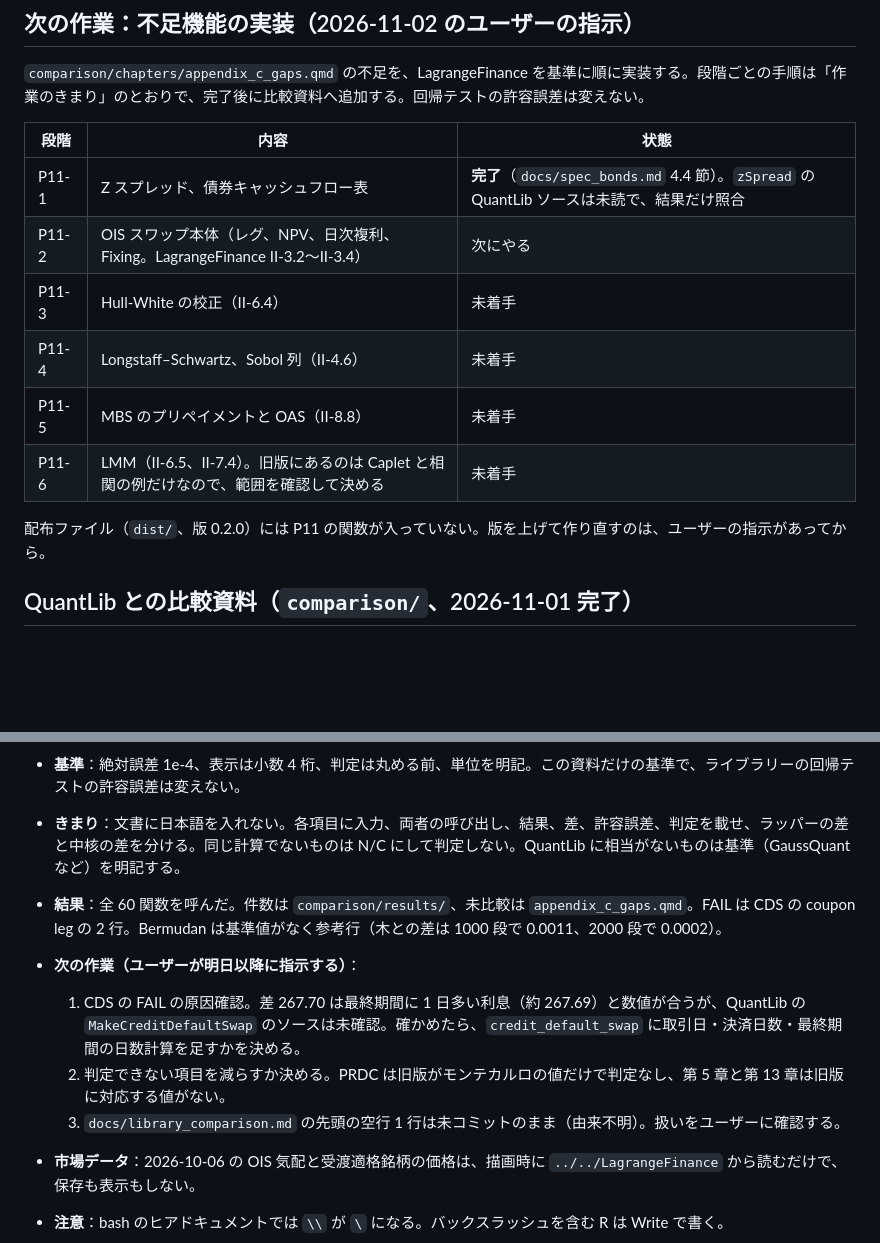
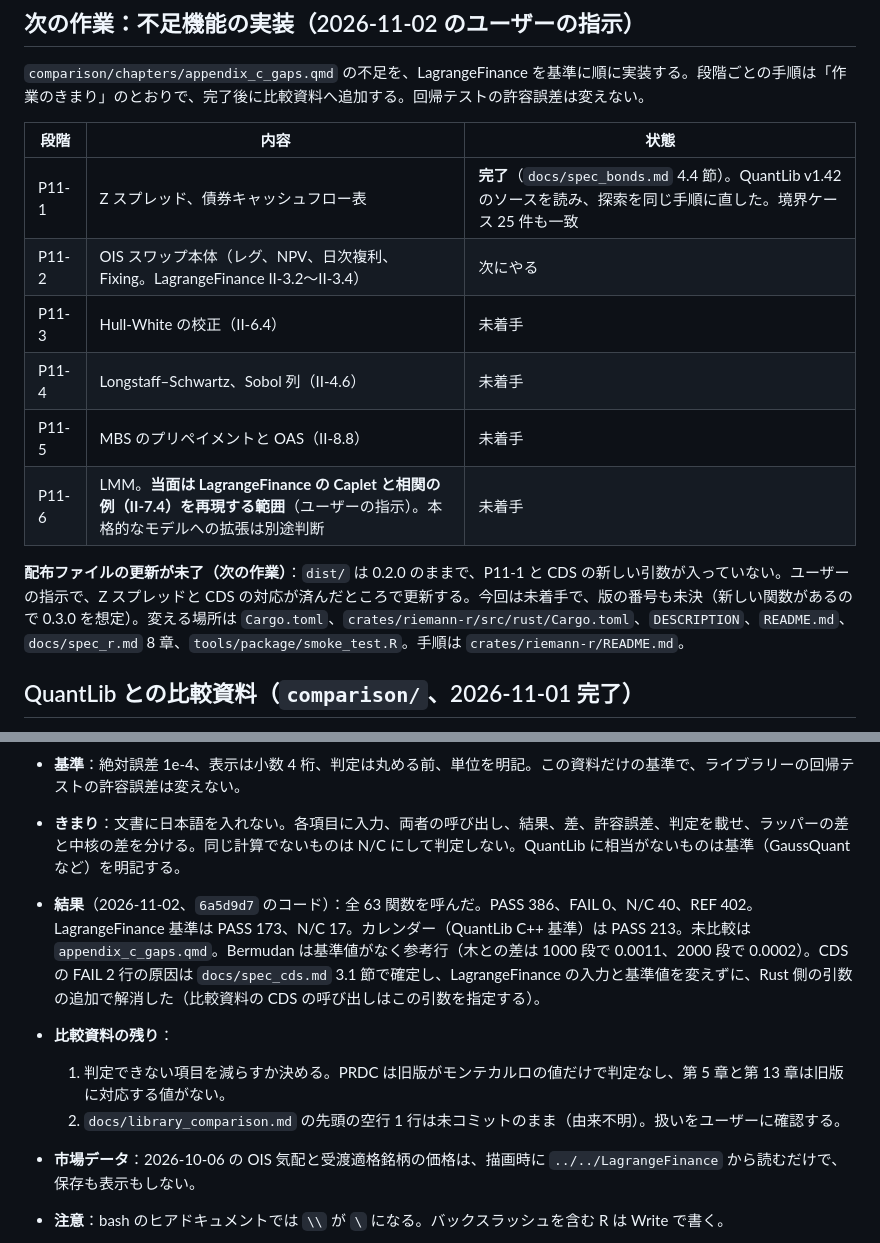
Before and after one commit to besuke/Riemann, a Markdown page: CLAUDE.md, 2 parts joined by grey strips. Rendered like a GitHub page; blank space fills up the shorter version.

Commit message:
Record the zero spread and CDS results, and the distribution as next work
Co-Authored-By: Claude Opus 5.5 <noreply@anthropic.com>

```diff
--- a/CLAUDE.md
+++ b/CLAUDE.md
@@ -82,14 +82,14 @@ Rust の金融計算ライブラリー。利用の主体は R（extendr）で、
 
 | 段階 | 内容 | 状態 |
 |---|---|---|
-| P11-1 | Z スプレッド、債券キャッシュフロー表 | **完了**（`docs/spec_bonds.md` 4.4 節）。`zSpread` の QuantLib ソースは未読で、結果だけ照合 |
+| P11-1 | Z スプレッド、債券キャッシュフロー表 | **完了**（`docs/spec_bonds.md` 4.4 節）。QuantLib v1.42 のソースを読み、探索を同じ手順に直した。境界ケース 25 件も一致 |
 | P11-2 | OIS スワップ本体（レグ、NPV、日次複利、Fixing。LagrangeFinance II-3.2〜II-3.4） | 次にやる |
 | P11-3 | Hull-White の校正（II-6.4） | 未着手 |
 | P11-4 | Longstaff–Schwartz、Sobol 列（II-4.6） | 未着手 |
 | P11-5 | MBS のプリペイメントと OAS（II-8.8） | 未着手 |
-| P11-6 | LMM（II-6.5、II-7.4）。旧版にあるのは Caplet と相関の例だけなので、範囲を確認して決める | 未着手 |
+| P11-6 | LMM。**当面は LagrangeFinance の Caplet と相関の例（II-7.4）を再現する範囲**（ユーザーの指示）。本格的なモデルへの拡張は別途判断 | 未着手 |
 
-配布ファイル（`dist/`、版 0.2.0）には P11 の関数が入っていない。版を上げて作り直すのは、ユーザーの指示があってから。
+**配布ファイルの更新が未了（次の作業）**：`dist/` は 0.2.0 のままで、P11-1 と CDS の新しい引数が入っていない。ユーザーの指示で、Z スプレッドと CDS の対応が済んだところで更新する。今回は未着手で、版の番号も未決（新しい関数があるので 0.3.0 を想定）。変える場所は `Cargo.toml`、`crates/riemann-r/src/rust/Cargo.toml`、`DESCRIPTION`、`README.md`、`docs/spec_r.md` 8 章、`tools/package/smoke_test.R`。手順は `crates/riemann-r/README.md`。
 
 ## QuantLib との比較資料（`comparison/`、2026-11-01 完了）
 
@@ -101,11 +101,10 @@ LagrangeFinance の入力と計算例で、RiemannFinMath（Rust）を基準と
 - **出力**：`quarto render --to html`（`comparison/` で実行）で `comparison/_book/index.html`。`_book` は git に入れない。丸める前の結果は `comparison/results/*.csv` で git に入れる。
 - **基準**：絶対誤差 1e-4、表示は小数 4 桁、判定は丸める前、単位を明記。この資料だけの基準で、ライブラリーの回帰テストの許容誤差は変えない。
 - **きまり**：文書に日本語を入れない。各項目に入力、両者の呼び出し、結果、差、許容誤差、判定を載せ、ラッパーの差と中核の差を分ける。同じ計算でないものは N/C にして判定しない。QuantLib に相当がないものは基準（GaussQuant など）を明記する。
-- **結果**：全 60 関数を呼んだ。件数は `comparison/results/`、未比較は `appendix_c_gaps.qmd`。FAIL は CDS の coupon leg の 2 行。Bermudan は基準値がなく参考行（木との差は 1000 段で 0.0011、2000 段で 0.0002）。
-- **次の作業（ユーザーが明日以降に指示する）**：
-  1. CDS の FAIL の原因確認。差 267.70 は最終期間に 1 日多い利息（約 267.69）と数値が合うが、QuantLib の `MakeCreditDefaultSwap` のソースは未確認。確かめたら、`credit_default_swap` に取引日・決済日数・最終期間の日数計算を足すかを決める。
-  2. 判定できない項目を減らすか決める。PRDC は旧版がモンテカルロの値だけで判定なし、第 5 章と第 13 章は旧版に対応する値がない。
-  3. `docs/library_comparison.md` の先頭の空行 1 行は未コミットのまま（由来不明）。扱いをユーザーに確認する。
+- **結果**（2026-11-02、`6a5d9d7` のコード）：全 63 関数を呼んだ。PASS 386、FAIL 0、N/C 40、REF 402。LagrangeFinance 基準は PASS 173、N/C 17。カレンダー（QuantLib C++ 基準）は PASS 213。未比較は `appendix_c_gaps.qmd`。Bermudan は基準値がなく参考行（木との差は 1000 段で 0.0011、2000 段で 0.0002）。CDS の FAIL 2 行の原因は `docs/spec_cds.md` 3.1 節で確定し、LagrangeFinance の入力と基準値を変えずに、Rust 側の引数の追加で解消した（比較資料の CDS の呼び出しはこの引数を指定する）。
+- **比較資料の残り**：
+  1. 判定できない項目を減らすか決める。PRDC は旧版がモンテカルロの値だけで判定なし、第 5 章と第 13 章は旧版に対応する値がない。
+  2. `docs/library_comparison.md` の先頭の空行 1 行は未コミットのまま（由来不明）。扱いをユーザーに確認する。
 - **市場データ**：2026-10-06 の OIS 気配と受渡適格銘柄の価格は、描画時に `../../LagrangeFinance` から読むだけで、保存も表示もしない。
 - **注意**：bash のヒアドキュメントでは `\\` が `\` になる。バックスラッシュを含む R は Write で書く。
 
```
